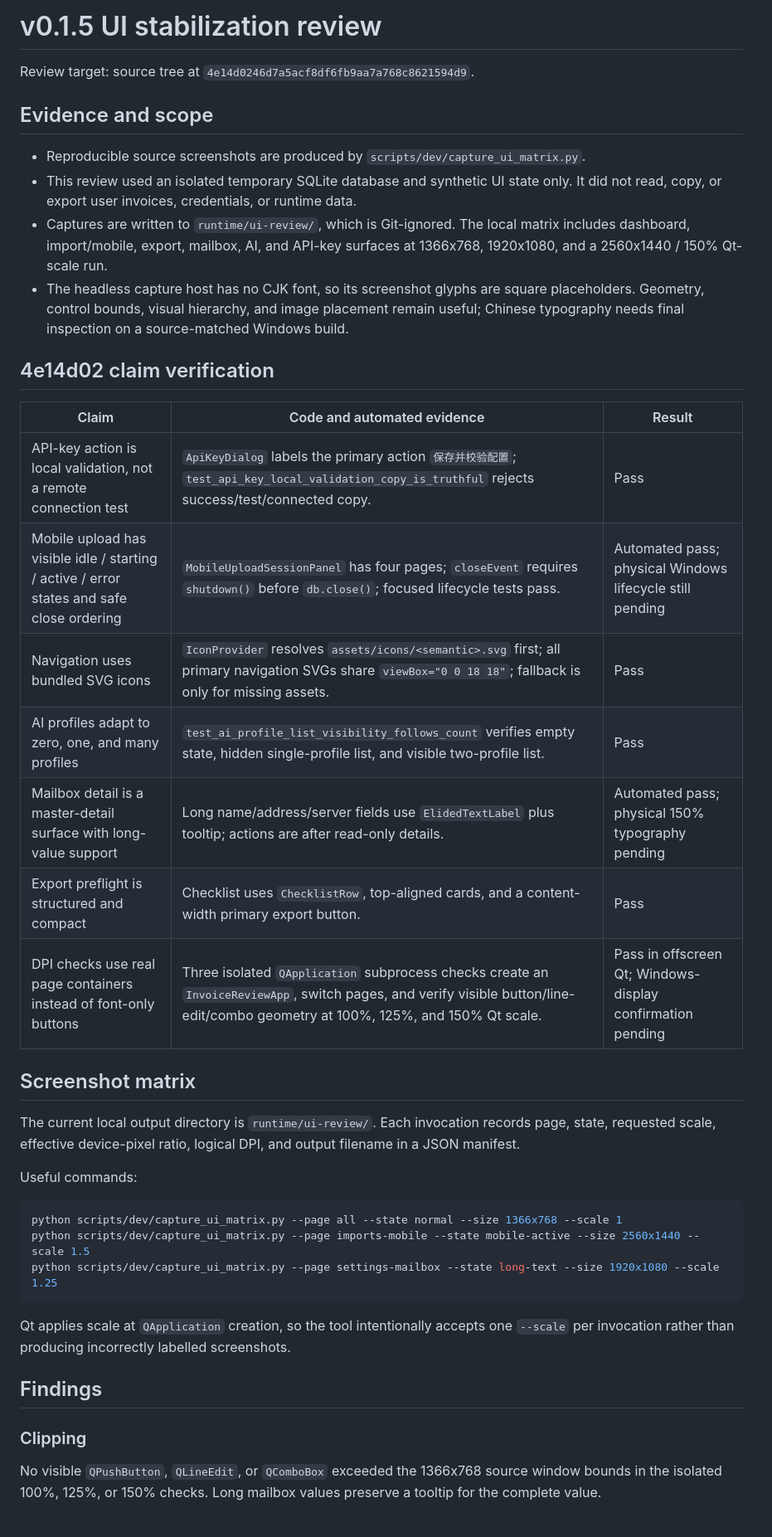
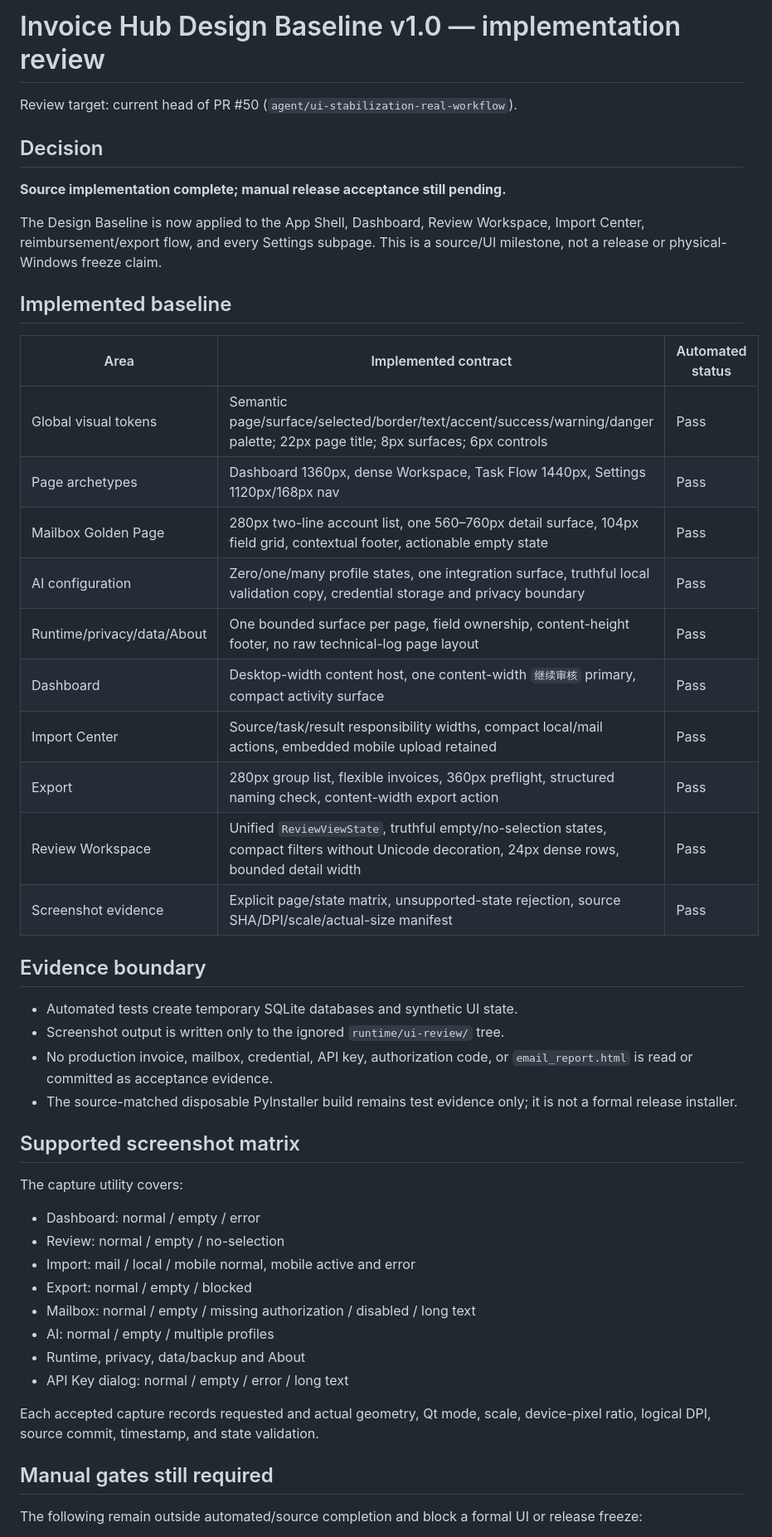
Before and after one commit to if16888/invoice-hub, a Markdown page: docs/UI_STABILIZATION_REVIEW.md, the part around one of its changes. Shown at 83% size. GitHub-like rendering.

Commit message:
docs(gui): record completed design baseline implementation

````diff
--- a/docs/UI_STABILIZATION_REVIEW.md
+++ b/docs/UI_STABILIZATION_REVIEW.md
@@ -1,43 +1,57 @@
-# v0.1.5 UI stabilization review
+# Invoice Hub Design Baseline v1.0 — implementation review
 
-Review target: source tree at `4e14d0246d7a5acf8df6fb9aa7a768c8621594d9`.
+Review target: current head of PR #50 (`agent/ui-stabilization-real-workflow`).
 
-## Evidence and scope
+## Decision
 
-- Reproducible source screenshots are produced by `scripts/dev/capture_ui_matrix.py`.
-- This review used an isolated temporary SQLite database and synthetic UI state only. It did not read, copy, or export user invoices, credentials, or runtime data.
-- Captures are written to `runtime/ui-review/`, which is Git-ignored. The local matrix includes dashboard, import/mobile, export, mailbox, AI, and API-key surfaces at 1366x768, 1920x1080, and a 2560x1440 / 150% Qt-scale run.
-- The headless capture host has no CJK font, so its screenshot glyphs are square placeholders. Geometry, control bounds, visual hierarchy, and image placement remain useful; Chinese typography needs final inspection on a source-matched Windows build.
+**Source implementation complete; manual release acceptance still pending.**
 
-## 4e14d02 claim verification
+The Design Baseline is now applied to the App Shell, Dashboard, Review Workspace,
+Import Center, reimbursement/export flow, and every Settings subpage. This is a
+source/UI milestone, not a release or physical-Windows freeze claim.
 
-| Claim | Code and automated evidence | Result |
+## Implemented baseline
+
+| Area | Implemented contract | Automated status |
 | --- | --- | --- |
-| API-key action is local validation, not a remote connection test | `ApiKeyDialog` labels the primary action `保存并校验配置`; `test_api_key_local_validation_copy_is_truthful` rejects success/test/connected copy. | Pass |
-| Mobile upload has visible idle / starting / active / error states and safe close ordering | `MobileUploadSessionPanel` has four pages; `closeEvent` requires `shutdown()` before `db.close()`; focused lifecycle tests pass. | Automated pass; physical Windows lifecycle still pending |
-| Navigation uses bundled SVG icons | `IconProvider` resolves `assets/icons/<semantic>.svg` first; all primary navigation SVGs share `viewBox="0 0 18 18"`; fallback is only for missing assets. | Pass |
-| AI profiles adapt to zero, one, and many profiles | `test_ai_profile_list_visibility_follows_count` verifies empty state, hidden single-profile list, and visible two-profile list. | Pass |
-| Mailbox detail is a master-detail surface with long-value support | Long name/address/server fields use `ElidedTextLabel` plus tooltip; actions are after read-only details. | Automated pass; physical 150% typography pending |
-| Export preflight is structured and compact | Checklist uses `ChecklistRow`, top-aligned cards, and a content-width primary export button. | Pass |
-| DPI checks use real page containers instead of font-only buttons | Three isolated `QApplication` subprocess checks create an `InvoiceReviewApp`, switch pages, and verify visible button/line-edit/combo geometry at 100%, 125%, and 150% Qt scale. | Pass in offscreen Qt; Windows-display confirmation pending |
+| Global visual tokens | Semantic page/surface/selected/border/text/accent/success/warning/danger palette; 22px page title; 8px surfaces; 6px controls | Pass |
+| Page archetypes | Dashboard 1360px, dense Workspace, Task Flow 1440px, Settings 1120px/168px nav | Pass |
+| Mailbox Golden Page | 280px two-line account list, one 560–760px detail surface, 104px field grid, contextual footer, actionable empty state | Pass |
+| AI configuration | Zero/one/many profile states, one integration surface, truthful local validation copy, credential storage and privacy boundary | Pass |
+| Runtime/privacy/data/About | One bounded surface per page, field ownership, content-height footer, no raw technical-log page layout | Pass |
+| Dashboard | Desktop-width content host, one content-width `继续审核` primary, compact activity surface | Pass |
+| Import Center | Source/task/result responsibility widths, compact local/mail actions, embedded mobile upload retained | Pass |
+| Export | 280px group list, flexible invoices, 360px preflight, structured naming check, content-width export action | Pass |
+| Review Workspace | Unified `ReviewViewState`, truthful empty/no-selection states, compact filters without Unicode decoration, 24px dense rows, bounded detail width | Pass |
+| Screenshot evidence | Explicit page/state matrix, unsupported-state rejection, source SHA/DPI/scale/actual-size manifest | Pass |
 
-## Screenshot matrix
+## Evidence boundary
 
-The current local output directory is `runtime/ui-review/`. Each invocation records page, state, requested scale, effective device-pixel ratio, logical DPI, and output filename in a JSON manifest.
+- Automated tests create temporary SQLite databases and synthetic UI state.
+- Screenshot output is written only to the ignored `runtime/ui-review/` tree.
+- No production invoice, mailbox, credential, API key, authorization code, or
+  `email_report.html` is read or committed as acceptance evidence.
+- The source-matched disposable PyInstaller build remains test evidence only; it
+  is not a formal release installer.
 
-Useful commands:
+## Supported screenshot matrix
 
-```powershell
-python scripts/dev/capture_ui_matrix.py --page all --state normal --size 1366x768 --scale 1
-python scripts/dev/capture_ui_matrix.py --page imports-mobile --state mobile-active --size 2560x1440 --scale 1.5
-python scripts/dev/capture_ui_matrix.py --page settings-mailbox --state long-text --size 1920x1080 --scale 1.25
-```
+The capture utility covers:
 
-Qt applies scale at `QApplication` creation, so the tool intentionally accepts one `--scale` per invocation rather than producing incorrectly labelled screenshots.
+- Dashboard: normal / empty / error
+- Review: normal / empty / no-selection
+- Import: mail / local / mobile normal, mobile active and error
+- Export: normal / empty / blocked
+- Mailbox: normal / empty / missing authorization / disabled / long text
+- AI: normal / empty / multiple profiles
+- Runtime, privacy, data/backup and About
+- API Key dialog: normal / empty / error / long text
 
-## Findings
+Each accepted capture records requested and actual geometry, Qt mode, scale,
+device-pixel ratio, logical DPI, source commit, timestamp, and state validation.
 
-### Clipping
+## Manual gates still required
 
-No visible `QPushButton`, `QLineEdit`, or `QComboBox` exceeded the 1366x768 source window bounds in the isolated 100%, 125%, or 150% checks. Long mailbox values preserve a tooltip for the complete value.
+The following remain outside automated/source completion and block a formal UI
+or release freeze:
 
````
Also changed, not shown: other parts of docs/UI_STABILIZATION_REVIEW.md (+12 -32 lines).
